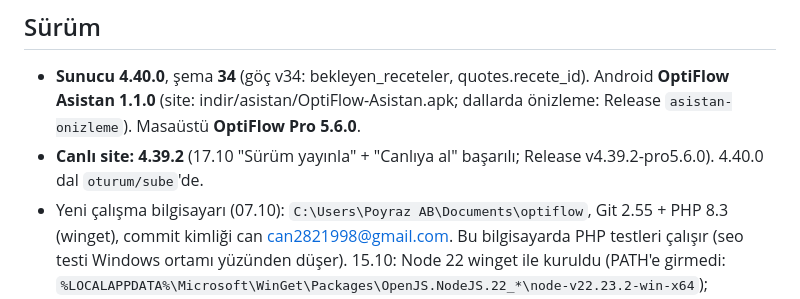
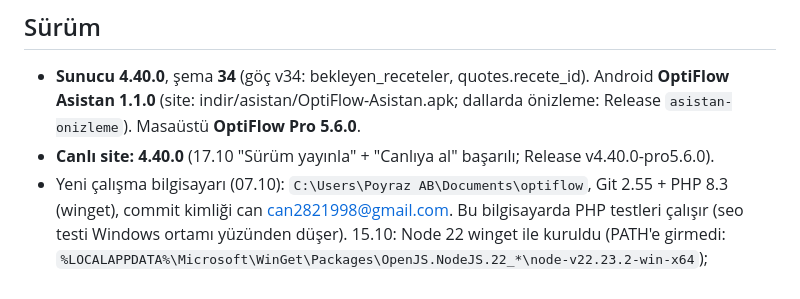
Before and after one commit to can2821998-creator/optiflow, a Markdown page: DURUM.md, the part around the change. Rendered like a GitHub page.

Commit message:
DURUM: 4.40.0 canlıda
Co-Authored-By: Claude Opus 5.5 <noreply@anthropic.com>

```diff
--- a/DURUM.md
+++ b/DURUM.md
@@ -4,7 +4,7 @@
 
 ## Sürüm
 - **Sunucu 4.40.0**, şema **34** (göç v34: bekleyen_receteler, quotes.recete_id). Android **OptiFlow Asistan 1.1.0** (site: indir/asistan/OptiFlow-Asistan.apk; dallarda önizleme: Release `asistan-onizleme`). Masaüstü **OptiFlow Pro 5.6.0**.
-- **Canlı site: 4.39.2** (17.10 "Sürüm yayınla" + "Canlıya al" başarılı; Release v4.39.2-pro5.6.0). 4.40.0 dal `oturum/sube`'de.
+- **Canlı site: 4.40.0** (17.10 "Sürüm yayınla" + "Canlıya al" başarılı; Release v4.40.0-pro5.6.0).
 - Yeni çalışma bilgisayarı (07.10): `C:\Users\Poyraz AB\Documents\optiflow`, Git 2.55 + PHP 8.3 (winget), commit kimliği
   can <can2821998@gmail.com>. Bu bilgisayarda PHP testleri çalışır (seo testi Windows ortamı yüzünden düşer).
   15.10: Node 22 winget ile kuruldu (PATH'e girmedi: `%LOCALAPPDATA%\Microsoft\WinGet\Packages\OpenJS.NodeJS.22_*\node-v22.23.2-win-x64`);
```
